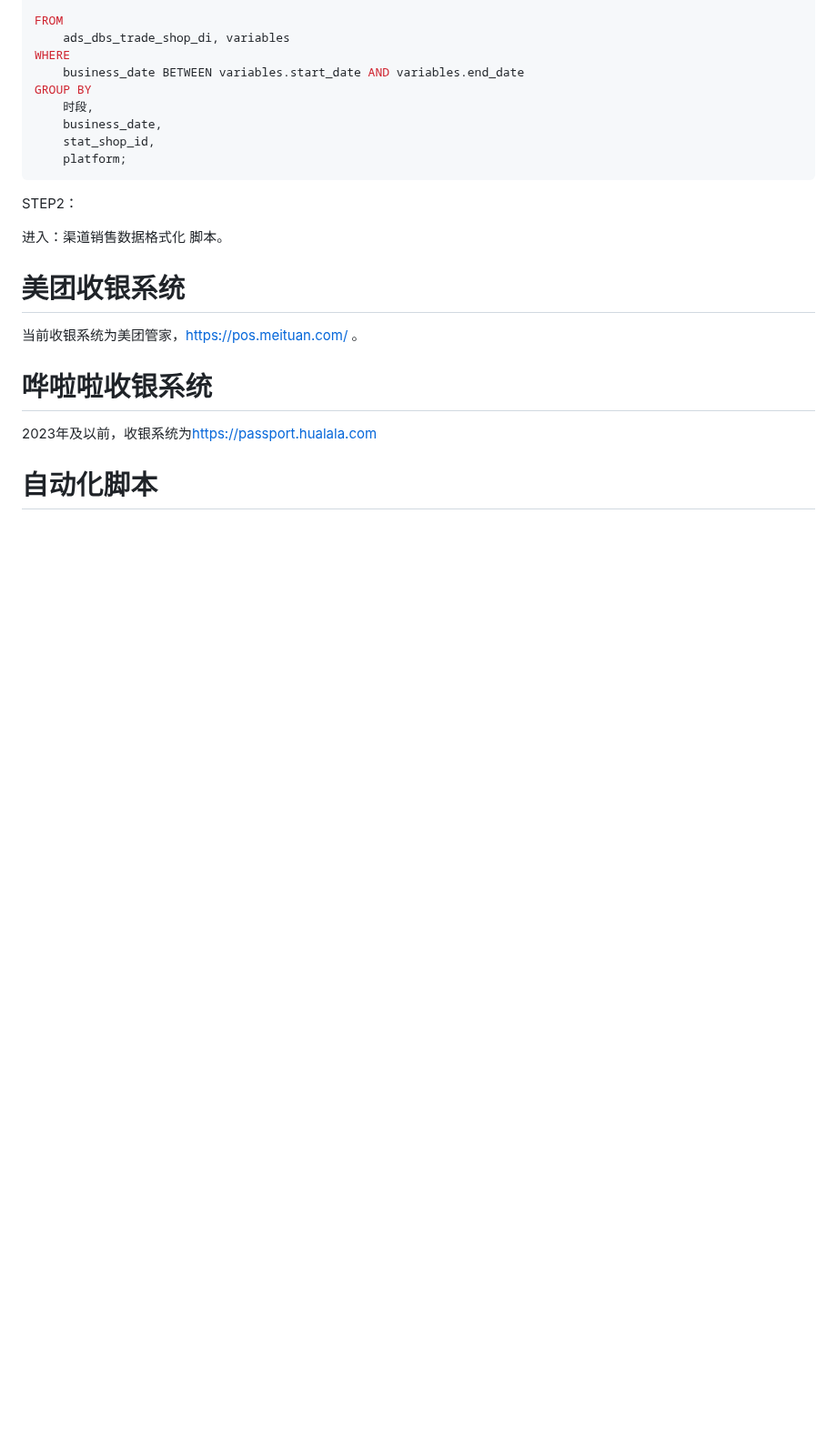
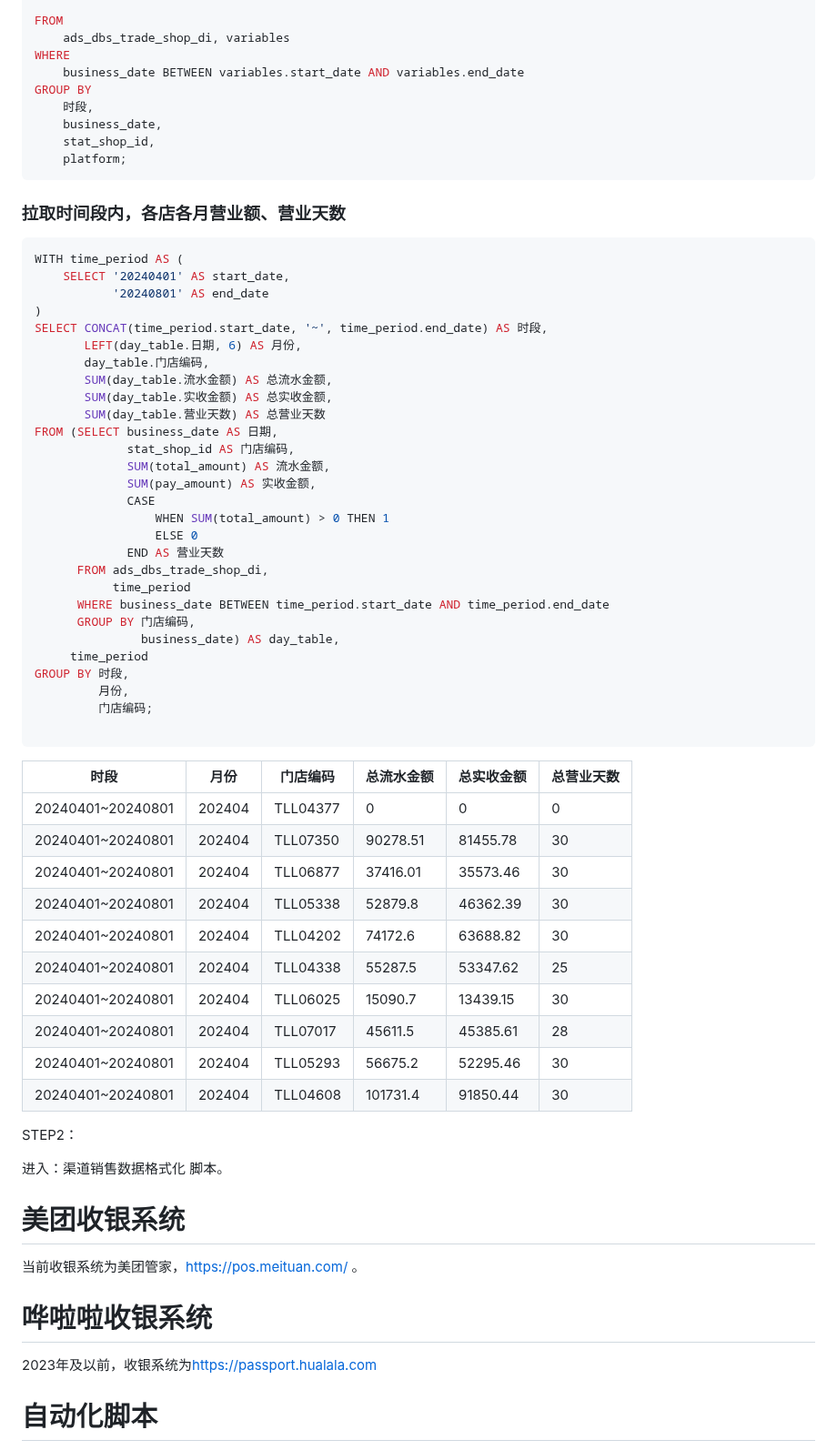
Before and after one commit to yoval/tll_data, a Markdown page: home.md, the part around the change. Shown at 91% size. Rendered like a GitHub page; blank space fills up the shorter version.

Commit message:
补充示例

````diff
--- a/home.md
+++ b/home.md
@@ -1116,6 +1116,56 @@ GROUP BY
     platform;
 ```
 
+### 拉取时间段内，各店各月营业额、营业天数
+
+```sql
+WITH time_period AS (
+    SELECT '20240401' AS start_date,
+           '20240801' AS end_date
+)
+SELECT CONCAT(time_period.start_date, '~', time_period.end_date) AS 时段,
+       LEFT(day_table.日期, 6) AS 月份,
+       day_table.门店编码,
+       SUM(day_table.流水金额) AS 总流水金额,
+       SUM(day_table.实收金额) AS 总实收金额,
+       SUM(day_table.营业天数) AS 总营业天数
+FROM (SELECT business_date AS 日期,
+             stat_shop_id AS 门店编码,
+             SUM(total_amount) AS 流水金额,
+             SUM(pay_amount) AS 实收金额,
+             CASE
+                 WHEN SUM(total_amount) > 0 THEN 1
+                 ELSE 0
+             END AS 营业天数
+      FROM ads_dbs_trade_shop_di,
+           time_period
+      WHERE business_date BETWEEN time_period.start_date AND time_period.end_date
+      GROUP BY 门店编码,
+               business_date) AS day_table,
+     time_period
+GROUP BY 时段,
+         月份,
+         门店编码;
+
+```
+
+
+
+| 时段              | 月份   | 门店编码 | 总流水金额 | 总实收金额 | 总营业天数 |
+| ----------------- | ------ | -------- | ---------- | ---------- | ---------- |
+| 20240401~20240801 | 202404 | TLL04377 | 0          | 0          | 0          |
+| 20240401~20240801 | 202404 | TLL07350 | 90278.51   | 81455.78   | 30         |
+| 20240401~20240801 | 202404 | TLL06877 | 37416.01   | 35573.46   | 30         |
+| 20240401~20240801 | 202404 | TLL05338 | 52879.8    | 46362.39   | 30         |
+| 20240401~20240801 | 202404 | TLL04202 | 74172.6    | 63688.82   | 30         |
+| 20240401~20240801 | 202404 | TLL04338 | 55287.5    | 53347.62   | 25         |
+| 20240401~20240801 | 202404 | TLL06025 | 15090.7    | 13439.15   | 30         |
+| 20240401~20240801 | 202404 | TLL07017 | 45611.5    | 45385.61   | 28         |
+| 20240401~20240801 | 202404 | TLL05293 | 56675.2    | 52295.46   | 30         |
+| 20240401~20240801 | 202404 | TLL04608 | 101731.4   | 91850.44   | 30         |
+
+
+
 STEP2：
 
 进入：渠道销售数据格式化 脚本。
````
